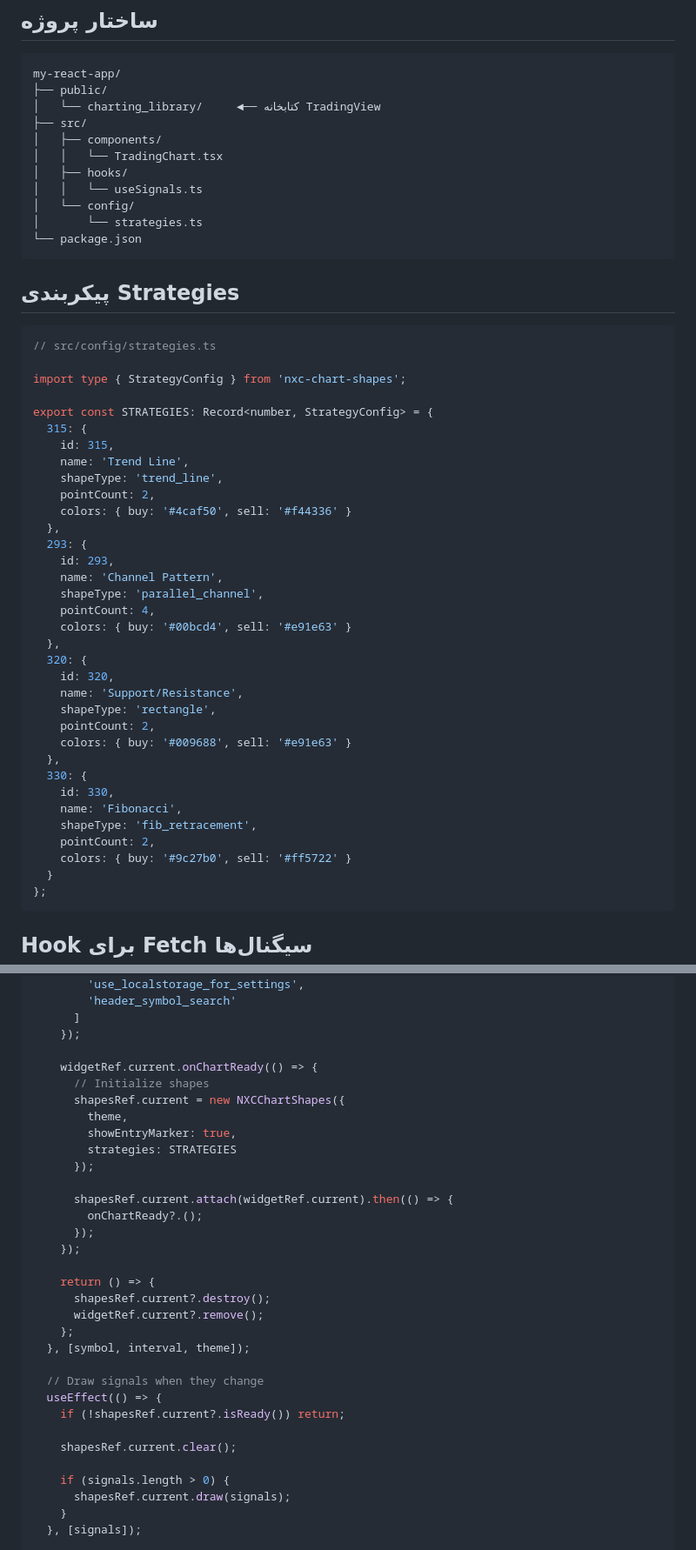
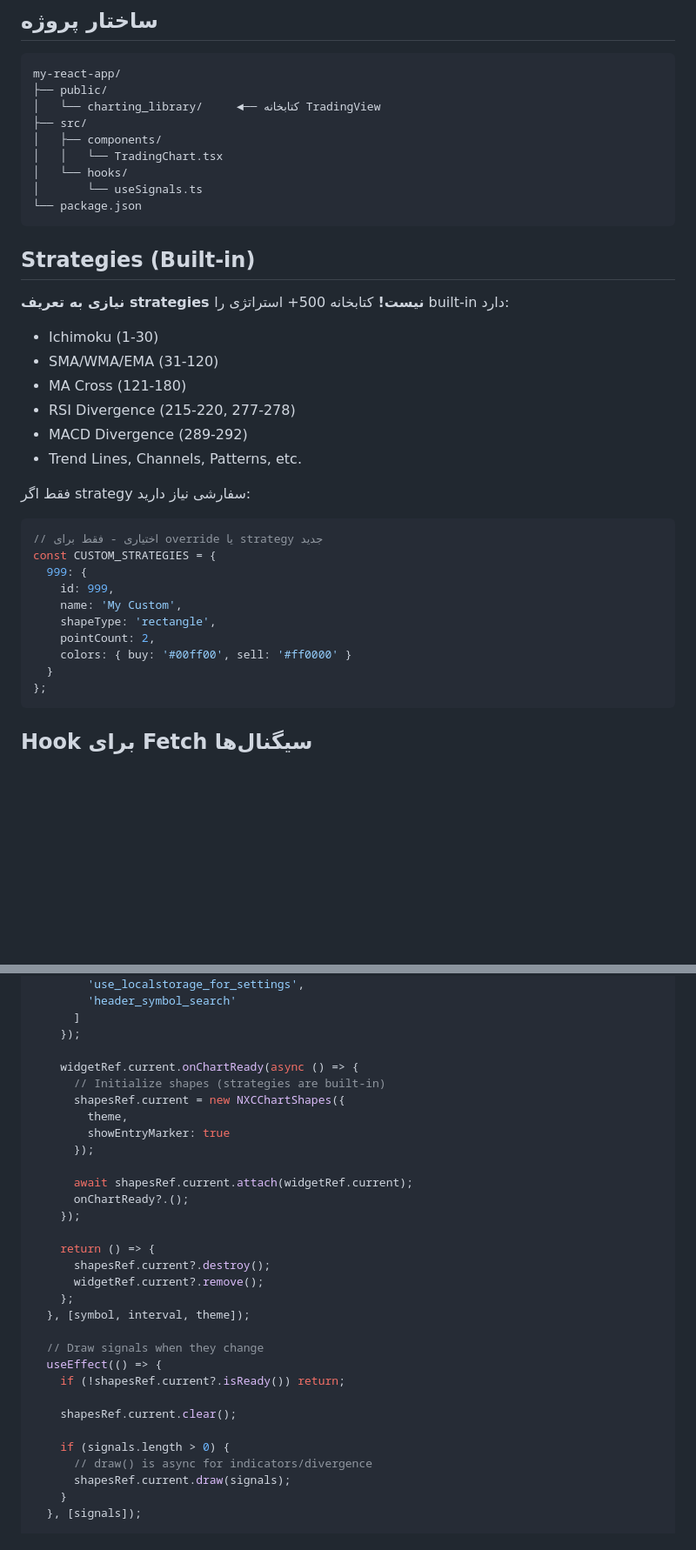
Before and after one commit to rajabitr/nxc-chart-shapes, a Markdown page: DOCS/09-usage-react.md, 2 parts joined by grey strips. Shown at 87% size. Drawn GitHub-style; blank space fills up the shorter version.

Commit message:
docs: Update React and WebView usage documentation
- Remove manual strategy definitions (built-in)
- Update draw() to async
- Remove config/strategies.ts from project structure
- Add note about 500+ built-in strategies

Co-Authored-By: Claude Opus 4.5 <noreply@anthropic.com>

````diff
--- a/DOCS/09-usage-react.md
+++ b/DOCS/09-usage-react.md
@@ -15,48 +15,33 @@ my-react-app/
 ├── src/
 │   ├── components/
 │   │   └── TradingChart.tsx
-│   ├── hooks/
-│   │   └── useSignals.ts
-│   └── config/
-│       └── strategies.ts
+│   └── hooks/
+│       └── useSignals.ts
 └── package.json
 ```
 
-## پیکربندی Strategies
+## Strategies (Built-in)
+
+**نیازی به تعریف strategies نیست!** کتابخانه 500+ استراتژی را built-in دارد:
+
+- Ichimoku (1-30)
+- SMA/WMA/EMA (31-120)
+- MA Cross (121-180)
+- RSI Divergence (215-220, 277-278)
+- MACD Divergence (289-292)
+- Trend Lines, Channels, Patterns, etc.
+
+فقط اگر strategy سفارشی نیاز دارید:
 
 ```typescript
-// src/config/strategies.ts
-
-import type { StrategyConfig } from 'nxc-chart-shapes';
-
-export const STRATEGIES: Record<number, StrategyConfig> = {
-  315: {
-    id: 315,
-    name: 'Trend Line',
-    shapeType: 'trend_line',
-    pointCount: 2,
-    colors: { buy: '#4caf50', sell: '#f44336' }
-  },
-  293: {
-    id: 293,
-    name: 'Channel Pattern',
-    shapeType: 'parallel_channel',
-    pointCount: 4,
-    colors: { buy: '#00bcd4', sell: '#e91e63' }
-  },
-  320: {
-    id: 320,
-    name: 'Support/Resistance',
+// اختیاری - فقط برای override یا strategy جدید
+const CUSTOM_STRATEGIES = {
+  999: {
+    id: 999,
+    name: 'My Custom',
     shapeType: 'rectangle',
     pointCount: 2,
-    colors: { buy: '#009688', sell: '#e91e63' }
-  },
-  330: {
-    id: 330,
-    name: 'Fibonacci',
-    shapeType: 'fib_retracement',
-    pointCount: 2,
-    colors: { buy: '#9c27b0', sell: '#ff5722' }
+    colors: { buy: '#00ff00', sell: '#ff0000' }
   }
 };
 ```
@@ -176,17 +160,15 @@ export function TradingChart({
       ]
     });
 
-    widgetRef.current.onChartReady(() => {
-      // Initialize shapes
+    widgetRef.current.onChartReady(async () => {
+      // Initialize shapes (strategies are built-in)
       shapesRef.current = new NXCChartShapes({
         theme,
-        showEntryMarker: true,
-        strategies: STRATEGIES
+        showEntryMarker: true
       });
 
-      shapesRef.current.attach(widgetRef.current).then(() => {
-        onChartReady?.();
-      });
+      await shapesRef.current.attach(widgetRef.current);
+      onChartReady?.();
     });
 
     return () => {
@@ -202,6 +184,7 @@ export function TradingChart({
     shapesRef.current.clear();
 
     if (signals.length > 0) {
+      // draw() is async for indicators/divergence
       shapesRef.current.draw(signals);
     }
   }, [signals]);
````
Also changed, not shown: other parts of DOCS/09-usage-react.md (+2 -3 lines), DOCS/10-usage-webview.md (+14 -29 lines).
